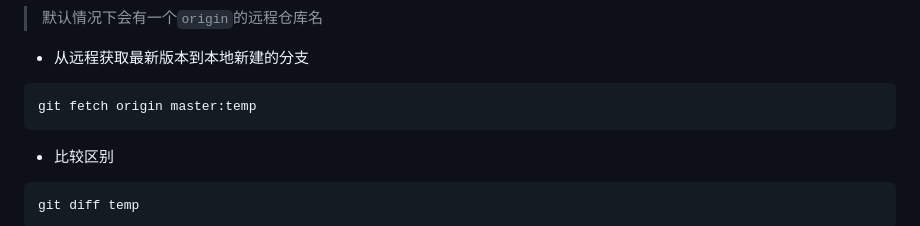
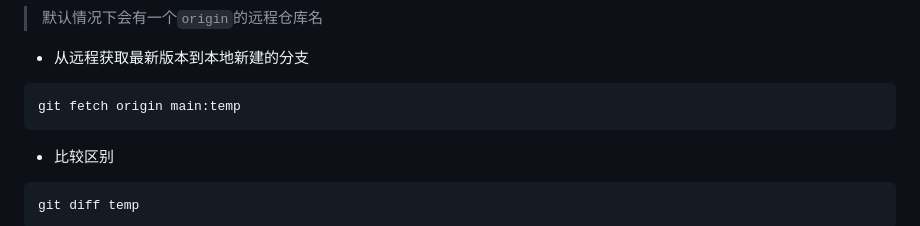
Before and after one commit to Eggze2/Notes, a Markdown page: Notes/Others/Git 操作.md, the part around the change. Drawn GitHub-style.

````diff
--- a/Notes/Others/Git 操作.md
+++ b/Notes/Others/Git 操作.md
@@ -202,7 +202,7 @@ git remote -v
 - 从远程获取最新版本到本地新建的分支
 
 ```bash
-git fetch origin master:temp
+git fetch origin main:temp
 ```
 
 - 比较区别
````
